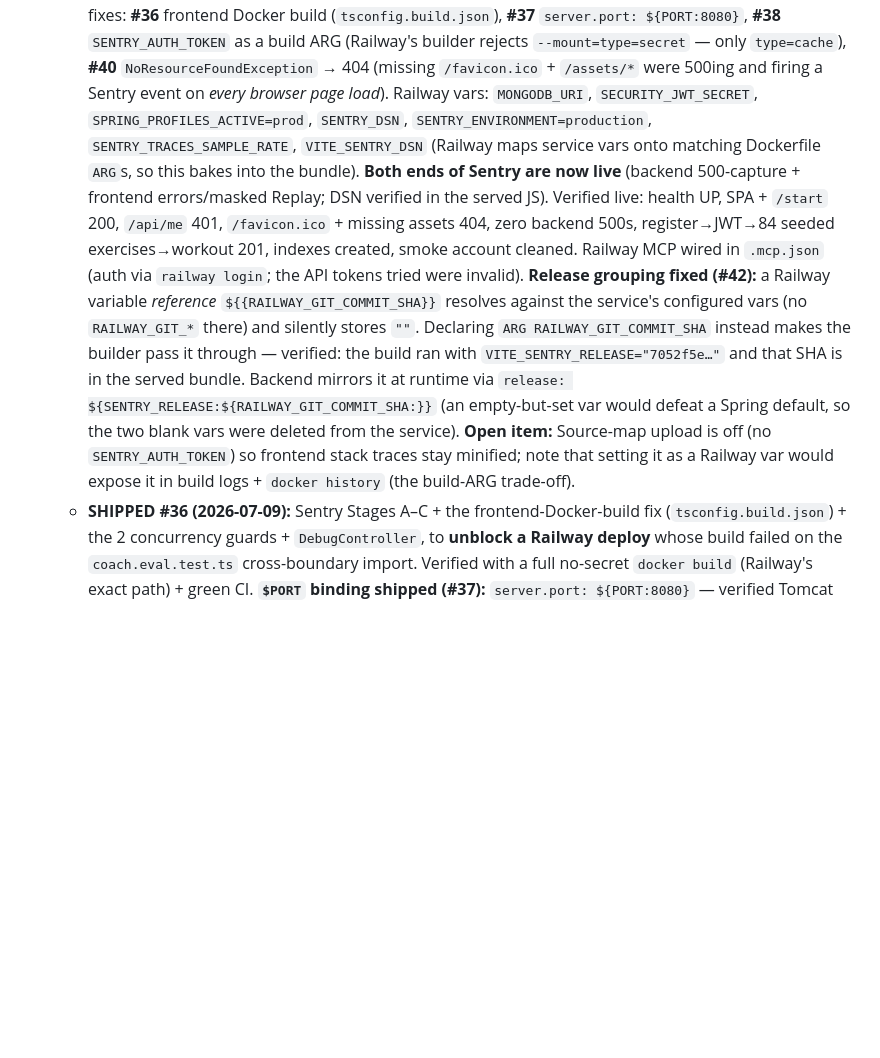
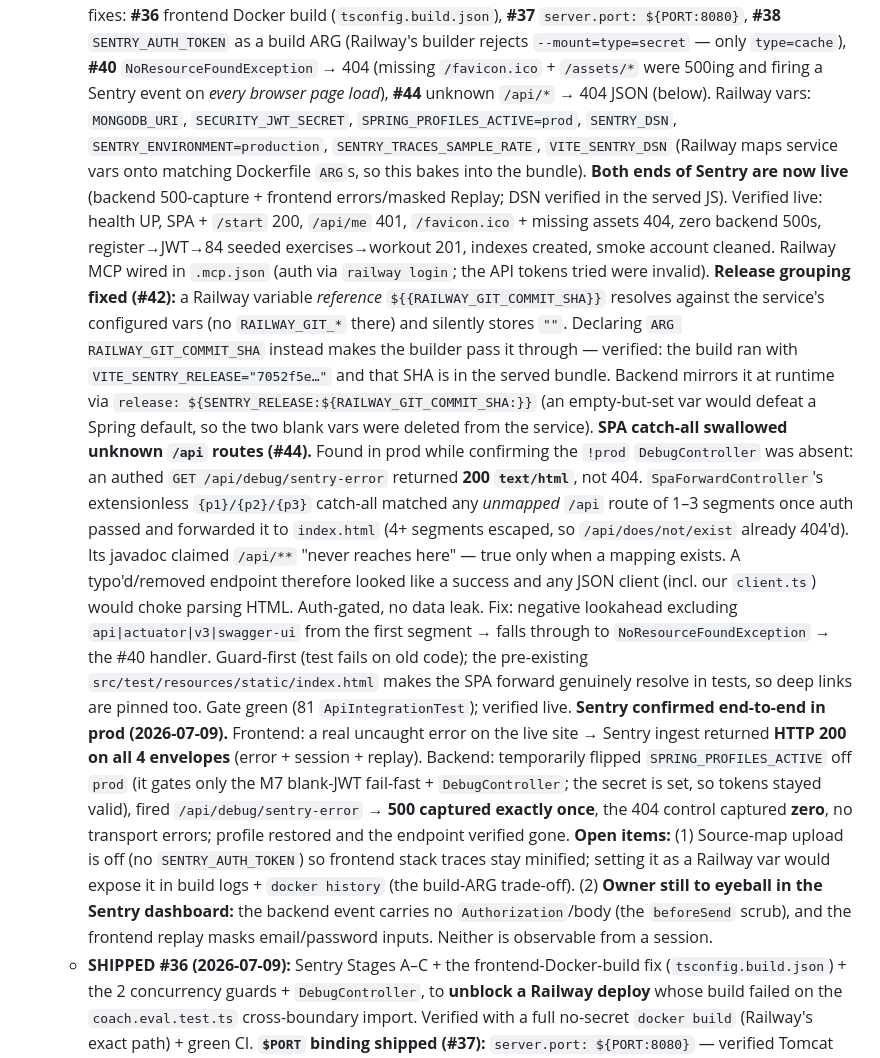
Before and after one commit to avishek-giftnote/workout-logger, a Markdown page: PROGRESS.md, the part around the change. Drawn GitHub-style; blank space fills up the shorter version.

Commit message:
Record #44 and the end-to-end Sentry verification in prod (#45)
- #44: SpaForwardController's extensionless catch-all swallowed unmapped /api routes
  (1-3 segments) once auth passed, answering 200 text/html instead of 404 JSON.
  Fixed with a negative lookahead on the first segment; guard-first, verified live.
- Sentry confirmed in production on both ends: frontend ingest accepted all 4
  envelopes (HTTP 200); backend fired a real 500 that was captured exactly once,
  with the 4xx control captured zero times.
- Remaining: source-map upload stays off (build-ARG token would leak into build logs
  and docker history), and the dashboard-only checks (PII scrub, replay masking).

Co-authored-by: Avishek Sapkota Sharma <avishek-giftnote@users.noreply.github.com>
Co-authored-by: Claude Opus 4.8 (1M context) <noreply@anthropic.com>

```diff
--- a/PROGRESS.md
+++ b/PROGRESS.md
@@ -478,7 +478,8 @@ _Last updated: 2026-07-07 (database-situation audit + current-model class diagra
     fixes: **#36** frontend Docker build (`tsconfig.build.json`), **#37** `server.port: ${PORT:8080}`, **#38**
     `SENTRY_AUTH_TOKEN` as a build ARG (Railway's builder rejects `--mount=type=secret` — only `type=cache`),
     **#40** `NoResourceFoundException` → 404 (missing `/favicon.ico` + `/assets/*` were 500ing and firing a
-    Sentry event on *every browser page load*). Railway vars: `MONGODB_URI`, `SECURITY_JWT_SECRET`,
+    Sentry event on *every browser page load*), **#44** unknown `/api/*` → 404 JSON (below).
+    Railway vars: `MONGODB_URI`, `SECURITY_JWT_SECRET`,
     `SPRING_PROFILES_ACTIVE=prod`, `SENTRY_DSN`, `SENTRY_ENVIRONMENT=production`, `SENTRY_TRACES_SAMPLE_RATE`,
     `VITE_SENTRY_DSN` (Railway maps service vars onto matching Dockerfile `ARG`s, so this bakes into the bundle).
     **Both ends of Sentry are now live** (backend 500-capture + frontend errors/masked Replay; DSN verified in the
@@ -491,9 +492,26 @@ _Last updated: 2026-07-07 (database-situation audit + current-model class diagra
     `VITE_SENTRY_RELEASE="7052f5e…"` and that SHA is in the served bundle. Backend mirrors it at runtime via
     `release: ${SENTRY_RELEASE:${RAILWAY_GIT_COMMIT_SHA:}}` (an empty-but-set var would defeat a Spring
     default, so the two blank vars were deleted from the service).
-    **Open item:** Source-map upload is
-    off (no `SENTRY_AUTH_TOKEN`) so frontend stack traces stay minified; note that setting it as a Railway var
-    would expose it in build logs + `docker history` (the build-ARG trade-off).
+    **SPA catch-all swallowed unknown `/api` routes (#44).** Found in prod while confirming the `!prod`
+    `DebugController` was absent: an authed `GET /api/debug/sentry-error` returned **200 `text/html`**, not 404.
+    `SpaForwardController`'s extensionless `{p1}/{p2}/{p3}` catch-all matched any *unmapped* `/api` route of 1–3
+    segments once auth passed and forwarded it to `index.html` (4+ segments escaped, so `/api/does/not/exist`
+    already 404'd). Its javadoc claimed `/api/**` "never reaches here" — true only when a mapping exists. A
+    typo'd/removed endpoint therefore looked like a success and any JSON client (incl. our `client.ts`) would
+    choke parsing HTML. Auth-gated, no data leak. Fix: negative lookahead excluding `api|actuator|v3|swagger-ui`
+    from the first segment → falls through to `NoResourceFoundException` → the #40 handler. Guard-first (test
+    fails on old code); the pre-existing `src/test/resources/static/index.html` makes the SPA forward genuinely
+    resolve in tests, so deep links are pinned too. Gate green (81 `ApiIntegrationTest`); verified live.
+    **Sentry confirmed end-to-end in prod (2026-07-09).** Frontend: a real uncaught error on the live site →
+    Sentry ingest returned **HTTP 200 on all 4 envelopes** (error + session + replay). Backend: temporarily
+    flipped `SPRING_PROFILES_ACTIVE` off `prod` (it gates only the M7 blank-JWT fail-fast + `DebugController`;
+    the secret is set, so tokens stayed valid), fired `/api/debug/sentry-error` → **500 captured exactly once**,
+    the 404 control captured **zero**, no transport errors; profile restored and the endpoint verified gone.
+    **Open items:** (1) Source-map upload is
+    off (no `SENTRY_AUTH_TOKEN`) so frontend stack traces stay minified; setting it as a Railway var would expose
+    it in build logs + `docker history` (the build-ARG trade-off). (2) **Owner still to eyeball in the Sentry
+    dashboard:** the backend event carries no `Authorization`/body (the `beforeSend` scrub), and the frontend
+    replay masks email/password inputs. Neither is observable from a session.
   - **SHIPPED #36 (2026-07-09):** Sentry Stages A–C + the frontend-Docker-build fix (`tsconfig.build.json`) +
     the 2 concurrency guards + `DebugController`, to **unblock a Railway deploy** whose build failed on the
     `coach.eval.test.ts` cross-boundary import. Verified with a full no-secret `docker build` (Railway's exact
```
